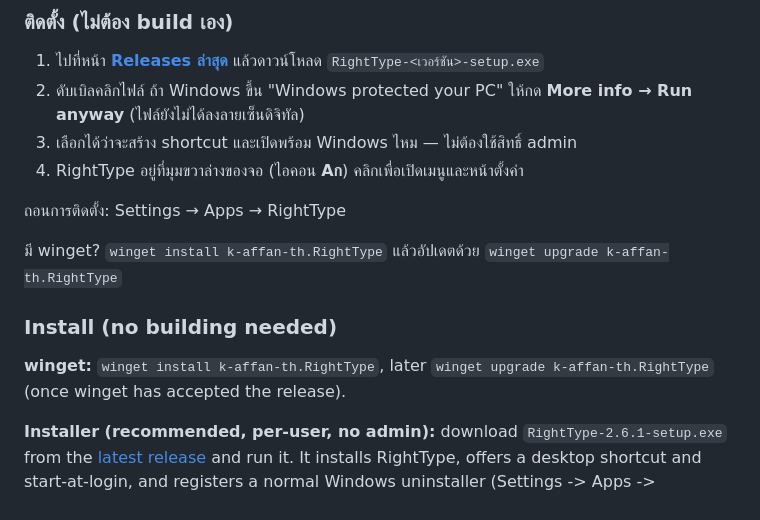
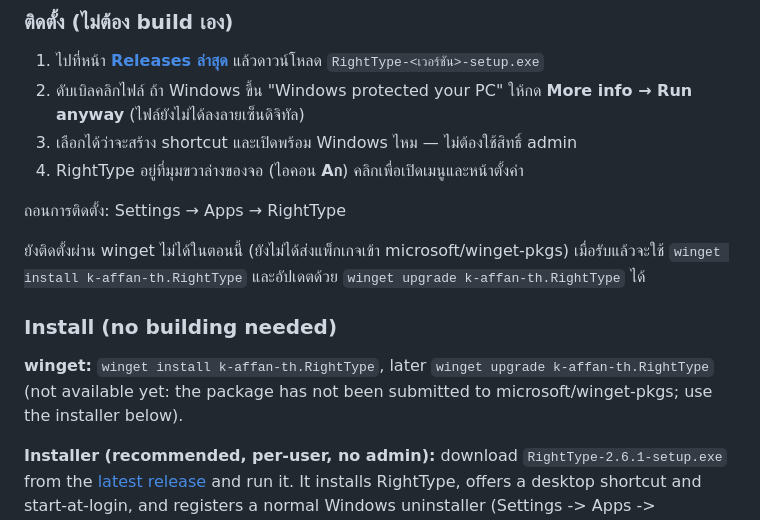
Before and after one commit to k-affan-th/RightType, a Markdown page: docs/GUIDE.md, the part around the change. Drawn GitHub-style.

```diff
--- a/docs/GUIDE.md
+++ b/docs/GUIDE.md
@@ -212,12 +212,12 @@ rather than a blanket ban on every individual BIP39 word.
 
 ถอนการติดตั้ง: Settings → Apps → RightType
 
-มี winget? `winget install k-affan-th.RightType` แล้วอัปเดตด้วย `winget upgrade k-affan-th.RightType`
+ยังติดตั้งผ่าน winget ไม่ได้ในตอนนี้ (ยังไม่ได้ส่งแพ็กเกจเข้า microsoft/winget-pkgs) เมื่อรับแล้วจะใช้ `winget install k-affan-th.RightType` และอัปเดตด้วย `winget upgrade k-affan-th.RightType` ได้
 
 ### Install (no building needed)
 
 **winget:** `winget install k-affan-th.RightType`, later `winget upgrade k-affan-th.RightType`
-(once winget has accepted the release).
+(not available yet: the package has not been submitted to microsoft/winget-pkgs; use the installer below).
 
 **Installer (recommended, per-user, no admin):** download
 `RightType-2.6.1-setup.exe` from the
```
Also changed, not shown: README.md (+9 -2 lines).
